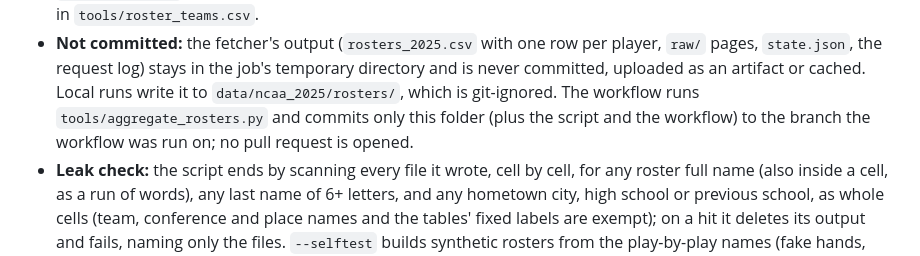
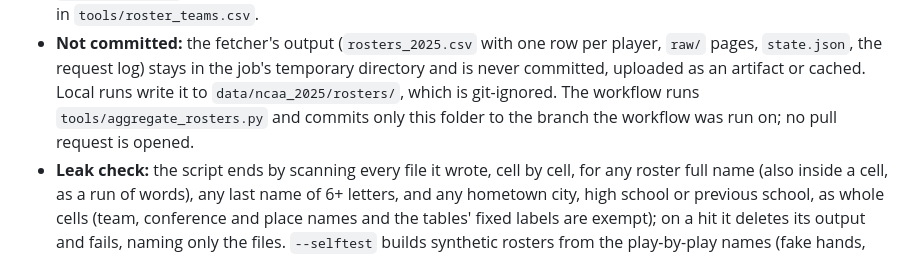
Before and after one commit to jadams-24/College-Baseball-Sim, a Markdown page: data/README.md, the part around the change. Rendered like a GitHub page.

Commit message:
data/README: the workflow commits only the aggregates folder
Co-Authored-By: Claude Opus 5.5 <noreply@anthropic.com>
Claude-Session: https://claude.ai/code/session_016vV5wrFmvQLxc4ZNCnF8m4

```diff
--- a/data/README.md
+++ b/data/README.md
@@ -138,8 +138,7 @@ Names are used only inside `tools/aggregate_rosters.py`, to join roster hands to
 - **Not committed:** the fetcher's output (`rosters_2025.csv` with one row per player, `raw/` pages,
   `state.json`, the request log) stays in the job's temporary directory and is never committed, uploaded
   as an artifact or cached. Local runs write it to `data/ncaa_2025/rosters/`, which is git-ignored. The
-  workflow runs `tools/aggregate_rosters.py` and commits only this folder (plus the script and the
-  workflow) to the branch the workflow was run on; no pull request is opened.
+  workflow runs `tools/aggregate_rosters.py` and commits only this folder to the branch the workflow was run on; no pull request is opened.
 - **Leak check:** the script ends by scanning every file it wrote, cell by cell, for any roster full name
   (also inside a cell, as a run of words), any last name of 6+ letters, and any hometown city, high school
   or previous school, as whole cells (team, conference and place names and the tables' fixed labels are
```
